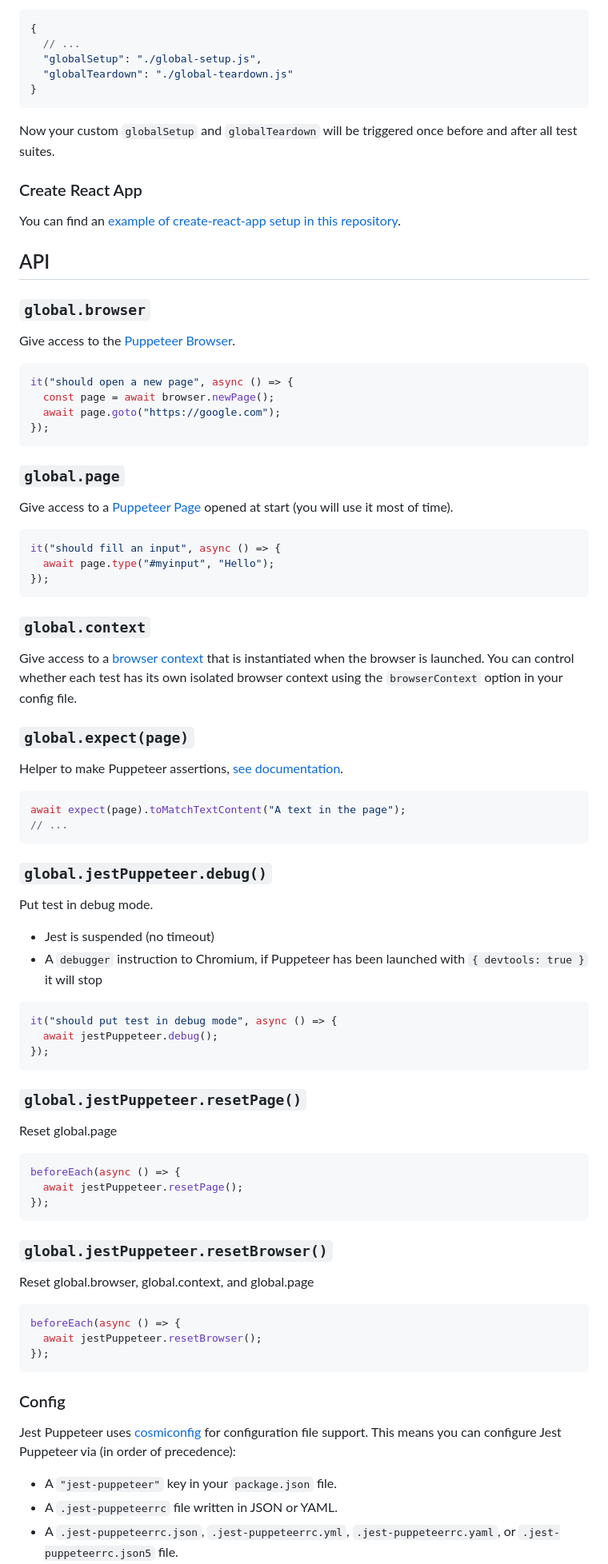
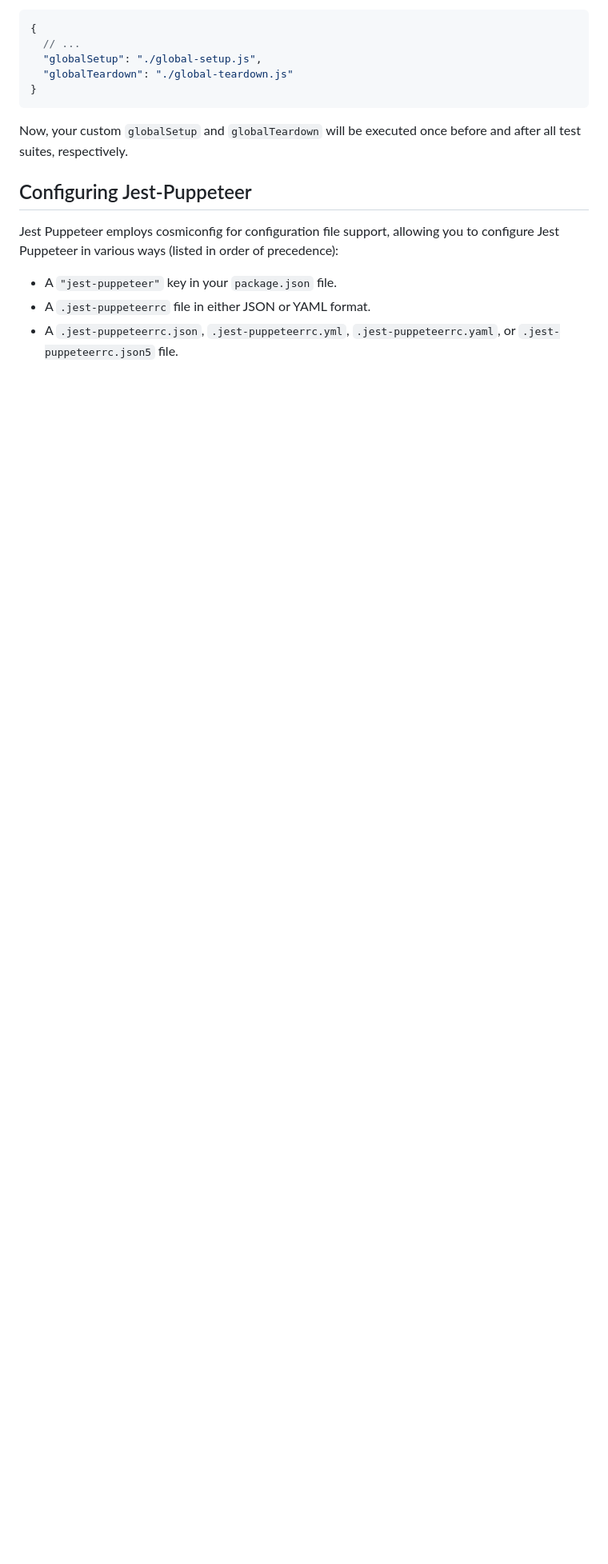
Before and after one commit to argos-ci/jest-puppeteer, a Markdown page: README.md, the part around one of its changes. Shown at 80% size. GitHub-like rendering; blank space fills up the shorter version.

````diff
--- a/README.md
+++ b/README.md
@@ -305,87 +358,14 @@ Then assigning your js file paths to the [`globalSetup`](https://facebook.github
 }
 ```
 
-Now your custom `globalSetup` and `globalTeardown` will be triggered once before and after all test suites.
+Now, your custom `globalSetup` and `globalTeardown` will be executed once before and after all test suites, respectively.
 
-### Create React App
+## Configuring Jest-Puppeteer
 
-You can find an [example of create-react-app setup in this repository](https://github.com/smooth-code/jest-puppeteer/tree/master/examples/create-react-app).
-
-## API
-
-### `global.browser`
-
-Give access to the [Puppeteer Browser](https://github.com/GoogleChrome/puppeteer/blob/master/docs/api.md#class-browser).
-
-```js
-it("should open a new page", async () => {
-  const page = await browser.newPage();
-  await page.goto("https://google.com");
-});
-```
-
-### `global.page`
-
-Give access to a [Puppeteer Page](https://github.com/GoogleChrome/puppeteer/blob/master/docs/api.md#class-page) opened at start (you will use it most of time).
-
-```js
-it("should fill an input", async () => {
-  await page.type("#myinput", "Hello");
-});
-```
-
-### `global.context`
-
-Give access to a [browser context](https://github.com/GoogleChrome/puppeteer/blob/master/docs/api.md#class-browsercontext) that is instantiated when the browser is launched. You can control whether each test has its own isolated browser context using the `browserContext` option in your config file.
-
-### `global.expect(page)`
-
-Helper to make Puppeteer assertions, [see documentation](https://github.com/smooth-code/jest-puppeteer/tree/master/packages/expect-puppeteer/README.md#api).
-
-```js
-await expect(page).toMatchTextContent("A text in the page");
-// ...
-```
-
-### `global.jestPuppeteer.debug()`
-
-Put test in debug mode.
-
-- Jest is suspended (no timeout)
-- A `debugger` instruction to Chromium, if Puppeteer has been launched with `{ devtools: true }` it will stop
-
-```js
-it("should put test in debug mode", async () => {
-  await jestPuppeteer.debug();
-});
-```
-
-### `global.jestPuppeteer.resetPage()`
-
-Reset global.page
-
-```js
-beforeEach(async () => {
-  await jestPuppeteer.resetPage();
-});
-```
-
-### `global.jestPuppeteer.resetBrowser()`
-
-Reset global.browser, global.context, and global.page
-
-```js
-beforeEach(async () => {
-  await jestPuppeteer.resetBrowser();
-});
-```
-
-### Config
-
-Jest Puppeteer uses [cosmiconfig](https://github.com/davidtheclark/cosmiconfig) for configuration file support. This means you can configure Jest Puppeteer via (in order of precedence):
+Jest Puppeteer employs cosmiconfig for configuration file support, allowing you to configure Jest Puppeteer in various ways (listed in order of precedence):
 
 - A `"jest-puppeteer"` key in your `package.json` file.
-- A `.jest-puppeteerrc` file written in JSON or YAML.
+- A `.jest-puppeteerrc` file in either JSON or YAML format.
 - A `.jest-puppeteerrc.json`, `.jest-puppeteerrc.yml`, `.jest-puppeteerrc.yaml`, or `.jest-puppeteerrc.json5` file.
 - A `.jest-puppeteerrc.js`, `.jest-puppeteerrc.cjs`, `jest-puppeteer.config.js`, or `jest-puppeteer.config.cjs` file that exports an object using `module.exports`.
 - A `.jest-puppeteerrc.toml` file.
````
Also changed, not shown: other parts of README.md (+222 -103 lines).
